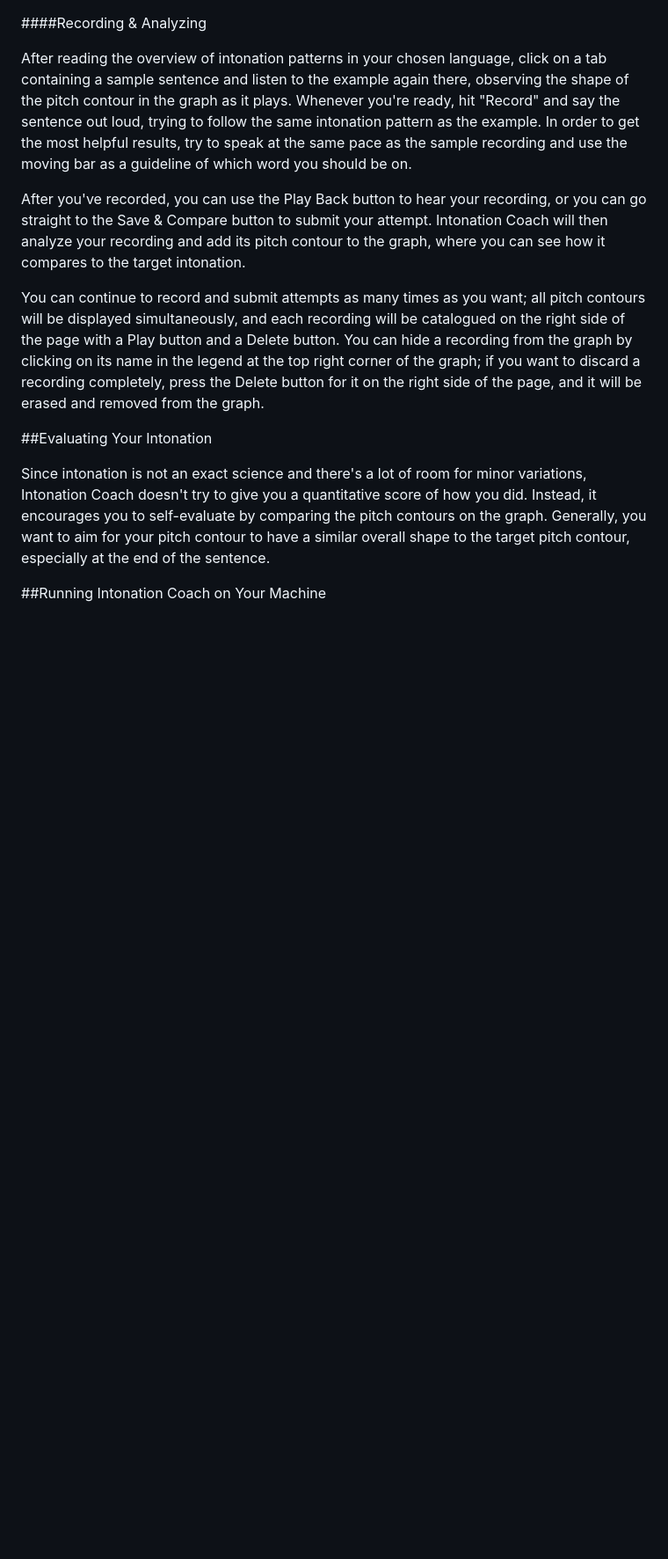
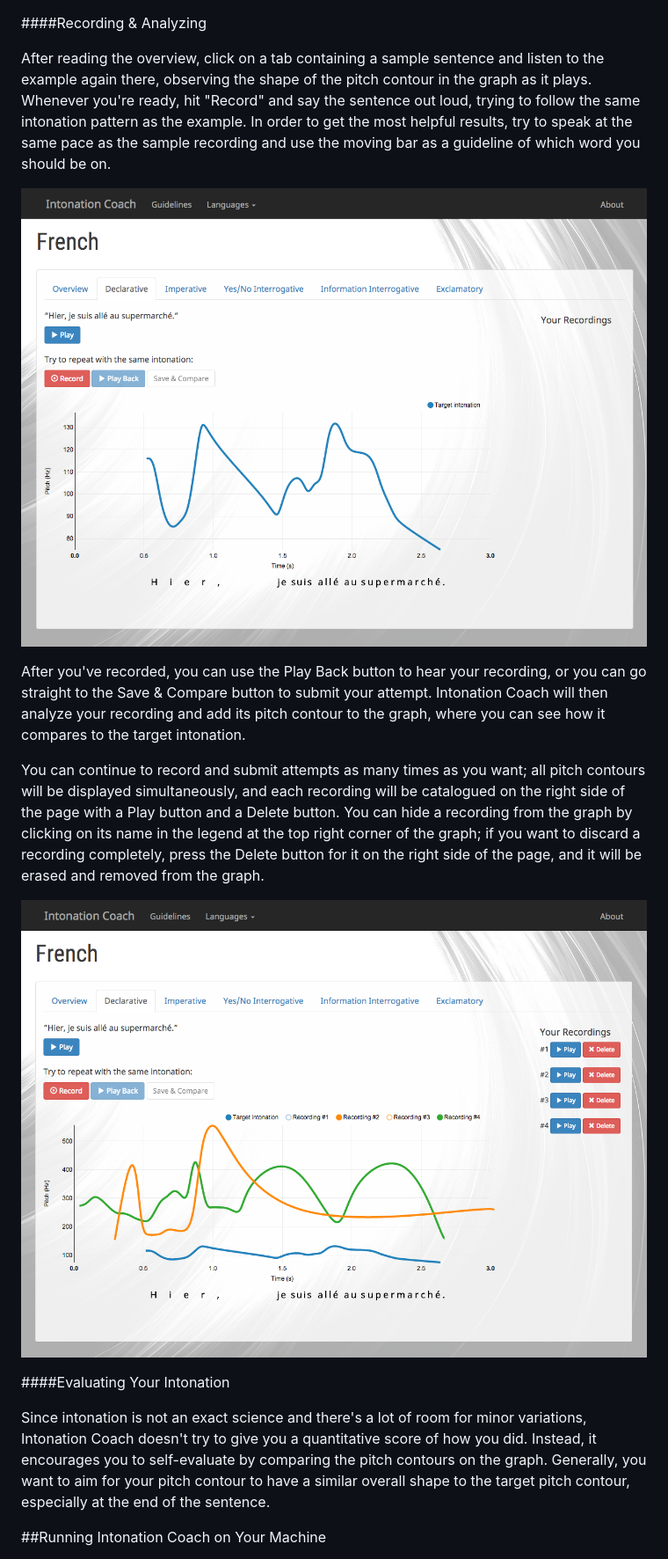
Before and after one commit to danafallon/IntonationCoach, a Markdown page: README.md, the part around the change printed below. Shown: that part at 88% size. GitHub-like rendering; pictures changed too: static/img/screenshot-fr-multiple.png (added); blank space fills up the shorter version.

Commit message:
added footer, edited readme

```diff
--- a/README.md
+++ b/README.md
@@ -22,12 +24,16 @@ APIs & Libraries: Web Audio API, [Recorder.js](https://github.com/mattdiamond/Re
 ####Recording & Analyzing
 
-After reading the overview of intonation patterns in your chosen language, click on a tab containing a sample sentence and listen to the example again there, observing the shape of the pitch contour in the graph as it plays. Whenever you're ready, hit "Record" and say the sentence out loud, trying to follow the same intonation pattern as the example. In order to get the most helpful results, try to speak at the same pace as the sample recording and use the moving bar as a guideline of which word you should be on.
+After reading the overview, click on a tab containing a sample sentence and listen to the example again there, observing the shape of the pitch contour in the graph as it plays. Whenever you're ready, hit "Record" and say the sentence out loud, trying to follow the same intonation pattern as the example. In order to get the most helpful results, try to speak at the same pace as the sample recording and use the moving bar as a guideline of which word you should be on.
+
+![image](static/img/screenshot-target-only.png)
 
 After you've recorded, you can use the Play Back button to hear your recording, or you can go straight to the Save & Compare button to submit your attempt. Intonation Coach will then analyze your recording and add its pitch contour to the graph, where you can see how it compares to the target intonation.
 
 You can continue to record and submit attempts as many times as you want; all pitch contours will be displayed simultaneously, and each recording will be catalogued on the right side of the page with a Play button and a Delete button. You can hide a recording from the graph by clicking on its name in the legend at the top right corner of the graph; if you want to discard a recording completely, press the Delete button for it on the right side of the page, and it will be erased and removed from the graph.
 
-##Evaluating Your Intonation
+![image](static/img/screenshot-fr-multiple.png)
+
+####Evaluating Your Intonation
 
 Since intonation is not an exact science and there's a lot of room for minor variations, Intonation Coach doesn't try to give you a quantitative score of how you did. Instead, it encourages you to self-evaluate by comparing the pitch contours on the graph. Generally, you want to aim for your pitch contour to have a similar overall shape to the target pitch contour, especially at the end of the sentence.
 
```
Also changed, not shown: other parts of README.md (+8 -6 lines), 6 other files.
